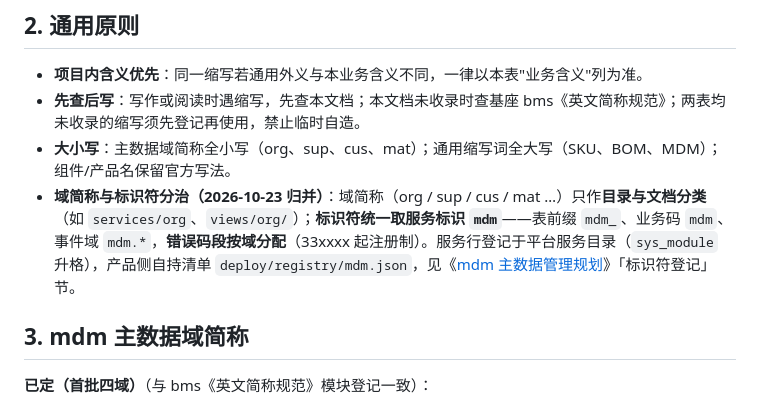
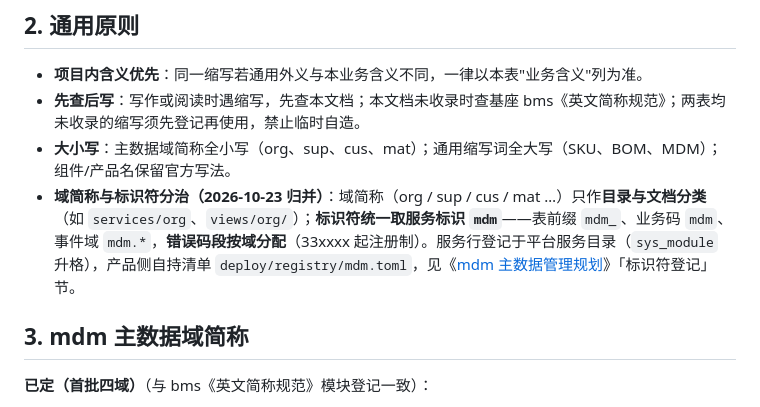
Before and after one commit to minjian123/master-data-management, a Markdown page: mdm文档/规范/英文简称规范.md, the part around the change. Rendered like a GitHub page.

```diff
--- a/mdm文档/规范/英文简称规范.md
+++ b/mdm文档/规范/英文简称规范.md
@@ -13,7 +13,7 @@
 - **项目内含义优先**：同一缩写若通用外义与本业务含义不同，一律以本表"业务含义"列为准。
 - **先查后写**：写作或阅读时遇缩写，先查本文档；本文档未收录时查基座 bms《英文简称规范》；两表均未收录的缩写须先登记再使用，禁止临时自造。
 - **大小写**：主数据域简称全小写（org、sup、cus、mat）；通用缩写词全大写（SKU、BOM、MDM）；组件/产品名保留官方写法。
-- **域简称与标识符分治（2026-10-23 归并）**：域简称（org / sup / cus / mat …）只作**目录与文档分类**（如 `services/org`、`views/org/`）；**标识符统一取服务标识 `mdm`**——表前缀 `mdm_`、业务码 `mdm`、事件域 `mdm.*`，**错误码段按域分配**（33xxxx 起注册制）。服务行登记于平台服务目录（`sys_module` 升格），产品侧自持清单 `deploy/registry/mdm.json`，见《[mdm 主数据管理规划](../规划/mdm主数据管理规划.md)》「标识符登记」节。
+- **域简称与标识符分治（2026-10-23 归并）**：域简称（org / sup / cus / mat …）只作**目录与文档分类**（如 `services/org`、`views/org/`）；**标识符统一取服务标识 `mdm`**——表前缀 `mdm_`、业务码 `mdm`、事件域 `mdm.*`，**错误码段按域分配**（33xxxx 起注册制）。服务行登记于平台服务目录（`sys_module` 升格），产品侧自持清单 `deploy/registry/mdm.toml`，见《[mdm 主数据管理规划](../规划/mdm主数据管理规划.md)》「标识符登记」节。
 
 ## 3. mdm 主数据域简称 <a id="module"></a>
 
```
Also changed, not shown: mdm文档/规划/mdm主数据管理规划.md (+3 -3 lines), 1 other file.
